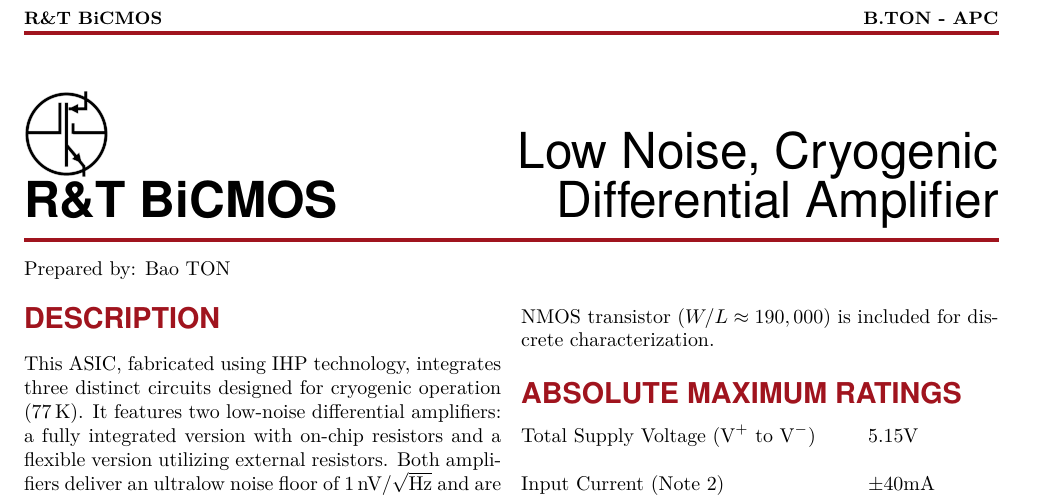
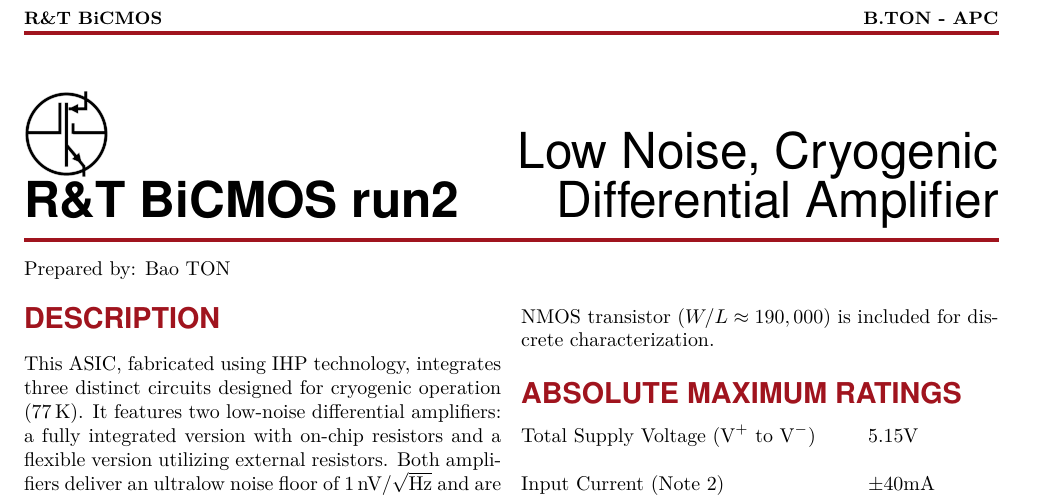
Before and after one commit to BaoTON1701/R-T_BiCMOS_run, a LaTeX document (main.tex): part of the page, cut so that both start at the same text. Compiled offline with pdfLaTeX.

Commit message:
Updates from Overleaf

```diff
--- a/main.tex
+++ b/main.tex
@@ -80,8 +80,8 @@
 \begin{minipage}[b]{0.4\textwidth}
     % Placeholder for Logo. Replace example-image with your logo file.
     \includegraphics[width=1.5cm]{image/logo/RetT_black.PNG} \\
-    {\fontfamily{phv}\selectfont\bfseries\Huge\hspace{3pt} \scalebox{1.0}{R\&T BiCMOS}}
-\end{minipage}%
+    {\fontfamily{phv}\selectfont\bfseries\Huge\hspace{3pt} \scalebox{1.0}{R\&T BiCMOS run2}}
+\end{minipage}
 \hfill
 \begin{minipage}[b]{0.55\textwidth}
     \raggedleft
```
